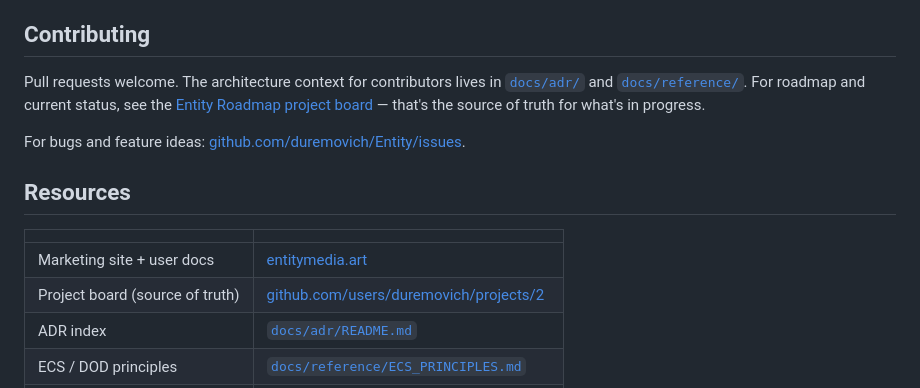
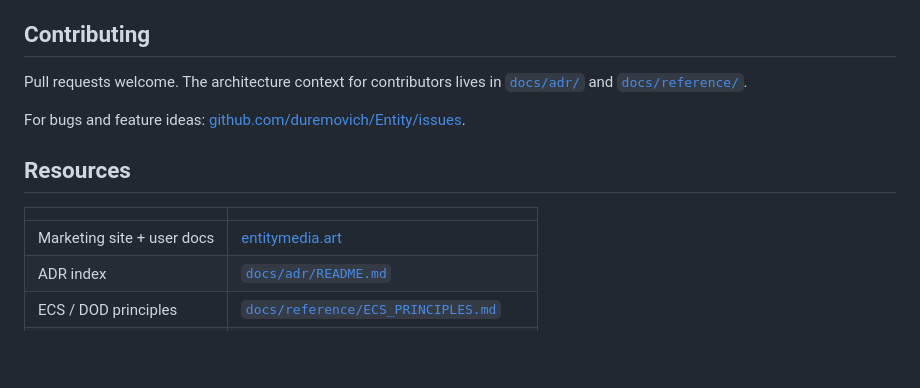
Before and after one commit to duremovich/Entity, a Markdown page: README.md, the part around one of its changes. GitHub-like rendering; blank space fills up the shorter version.

```diff
--- a/README.md
+++ b/README.md
@@ -158,9 +156,6 @@ to plugins built against the Apache-2.0 API. Running shows with entity
 
 Pull requests welcome. The architecture context for contributors lives
 in [`docs/adr/`](docs/adr/) and [`docs/reference/`](docs/reference/).
-For roadmap and current status, see the
-[Entity Roadmap project board](https://github.com/users/duremovich/projects/2)
-— that's the source of truth for what's in progress.
 
 For bugs and feature ideas:
 [github.com/duremovich/Entity/issues](https://github.com/duremovich/Entity/issues).
@@ -170,7 +165,6 @@ For bugs and feature ideas:
 | | |
 |---|---|
 | Marketing site + user docs | [entitymedia.art](https://entitymedia.art) |
-| Project board (source of truth) | [github.com/users/duremovich/projects/2](https://github.com/users/duremovich/projects/2) |
 | ADR index | [`docs/adr/README.md`](docs/adr/README.md) |
 | ECS / DOD principles | [`docs/reference/ECS_PRINCIPLES.md`](docs/reference/ECS_PRINCIPLES.md) |
 | Entity archetypes | [`docs/reference/ENTITY_ARCHETYPES.md`](docs/reference/ENTITY_ARCHETYPES.md) |
```
Also changed, not shown: other parts of README.md (+1 -3 lines).
